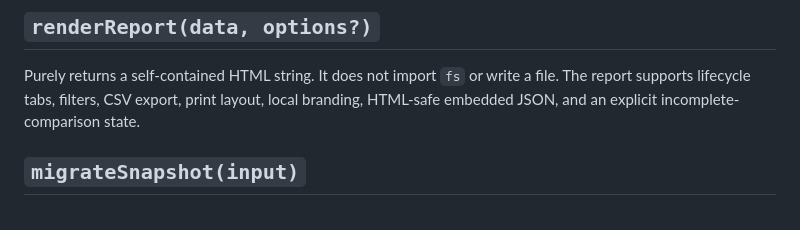
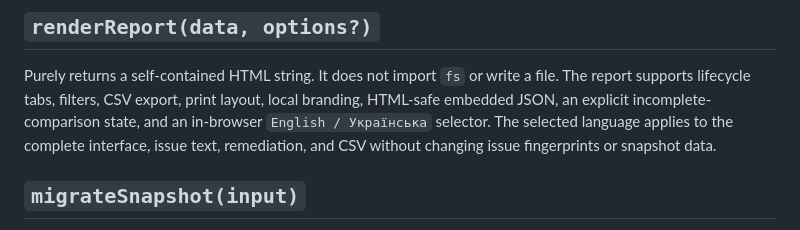
Before and after one commit to MelnixDev/seo-crawl-audit, a Markdown page: docs/public-api.md, the part around the change. GitHub-like rendering.

```diff
--- a/docs/public-api.md
+++ b/docs/public-api.md
@@ -99,8 +99,10 @@ regressions are deferred.
 
 Purely returns a self-contained HTML string. It does not import `fs` or write a
 file. The report supports lifecycle tabs, filters, CSV export, print layout,
-local branding, HTML-safe embedded JSON, and an explicit incomplete-comparison
-state.
+local branding, HTML-safe embedded JSON, an explicit incomplete-comparison
+state, and an in-browser `English / Українська` selector. The selected language
+applies to the complete interface, issue text, remediation, and CSV without
+changing issue fingerprints or snapshot data.
 
 ## `migrateSnapshot(input)`
 
```
Also changed, not shown: README.md (+4 -1 lines), packages/cli/README.md (+4 -1 lines).
